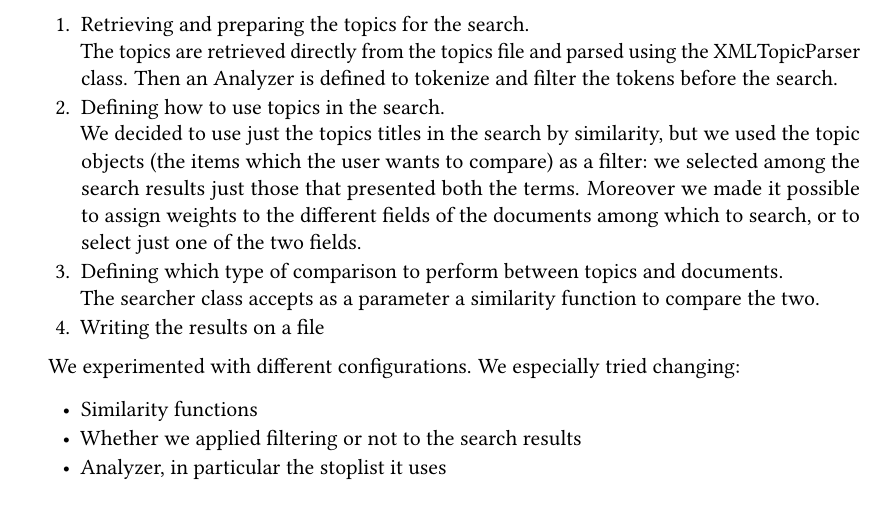
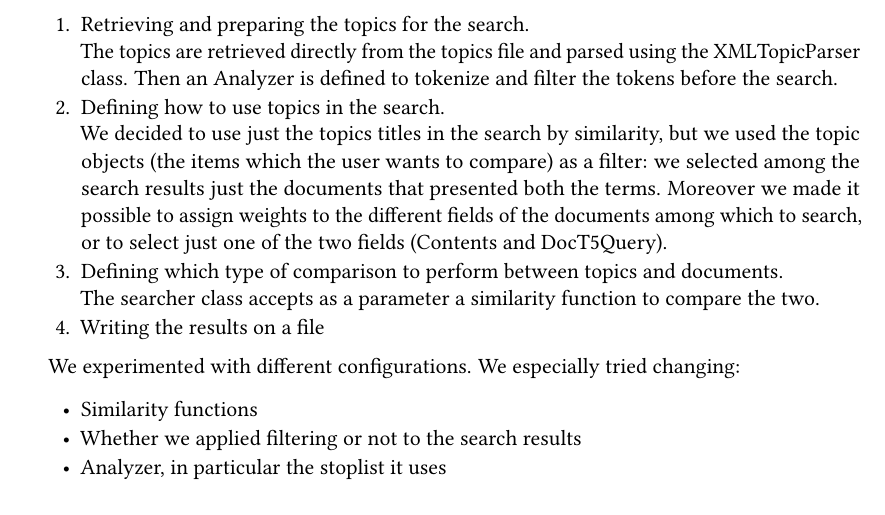
Before and after one commit to JackdiQuadri97/Project_Information_Retrieval, a LaTeX problem sheet (homework-1/homework-1.tex, which reads homework-1/section/methodology.tex): part of page 5 of 12, cut so that both start at the same text. Compiled offline with pdfLaTeX; a LaTeX package or settings file that is missing is left out.

Commit message:
Report correction

```diff
--- a/homework-1/section/methodology.tex
+++ b/homework-1/section/methodology.tex
@@ -74,8 +74,8 @@ The developed Java system is divided into the following packages, each package r
     	Then an Analyzer is defined to tokenize and filter the tokens before the search.
     	\item Defining how to use topics in the search.
 
-    	We decided to use just the topics titles in the search by similarity, but we used the topic objects (the items which the user wants to compare) as a filter: we selected among the search results just those that presented both the terms.
-    	Moreover we made it possible to assign weights to the different fields of the documents among which to search, or to select just one of the two fields.
+    	We decided to use just the topics titles in the search by similarity, but we used the topic objects (the items which the user wants to compare) as a filter: we selected among the search results just the documents that presented both the terms.
+    	Moreover we made it possible to assign weights to the different fields of the documents among which to search, or to select just one of the two fields (Contents and DocT5Query).
     	\item Defining which type of comparison to perform between topics and documents.
 
     	The searcher class accepts as a parameter a similarity function to compare the two.
```
